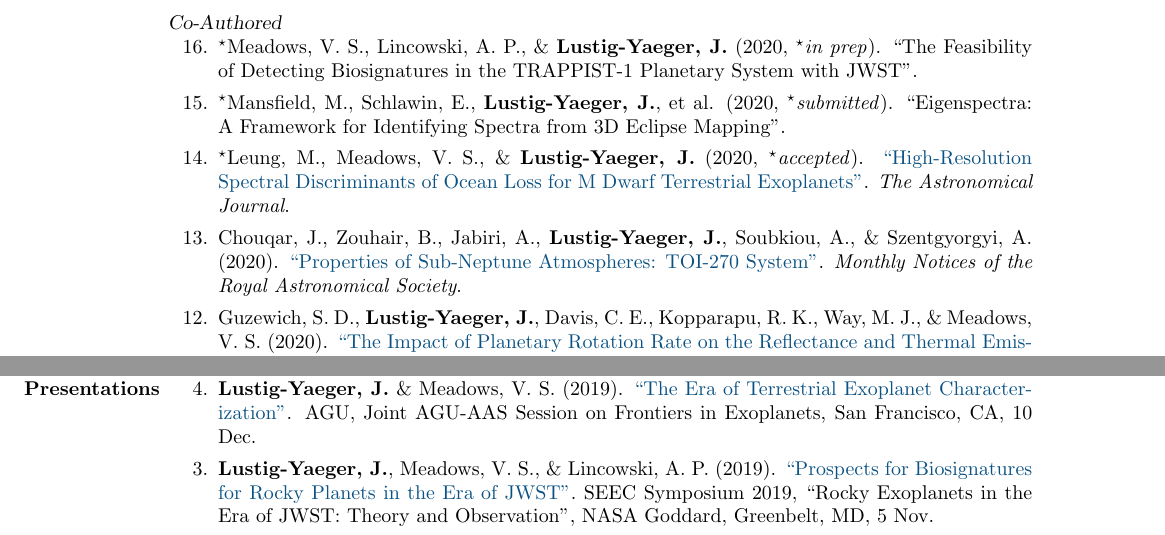
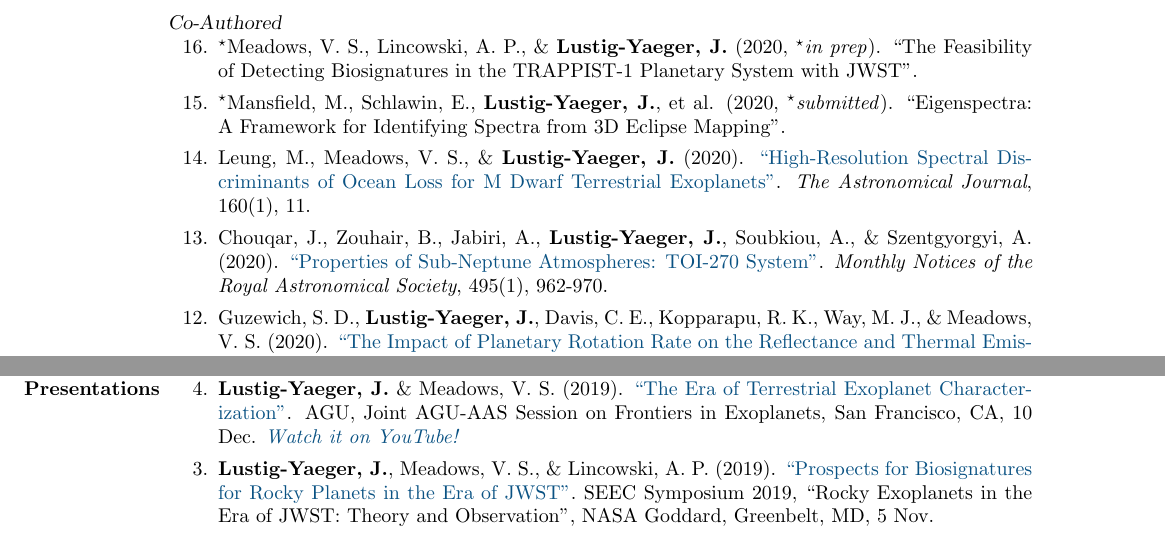
Before and after one commit to jlustigy/cv, a LaTeX CV (cv.tex): two parts of pages 2 and 3 of 4, joined at a grey line, cut so that both start at the same text. Compiled offline with pdfLaTeX.

Commit message:
Updates from Overleaf

```diff
--- a/cv.tex
+++ b/cv.tex
@@ -157,8 +157,8 @@ University of California, Santa Cruz, CA \\
                 \begin{benumerate}{16}
                     \item $^{\star}$Meadows, V. S., Lincowski, A. P., \& \textbf{Lustig-Yaeger, J.} (2020, $^{\star}$\textit{in prep}). \href{}{``The Feasibility of Detecting Biosignatures in the TRAPPIST-1 Planetary System with JWST''}. % \textit{AAS Journals}.
                     \item $^{\star}$Mansfield, M., Schlawin, E., \textbf{Lustig-Yaeger, J.}, et al. (2020, $^{\star}$\textit{submitted}). \href{}{``Eigenspectra: A Framework for Identifying Spectra from 3D Eclipse Mapping''}. %\textit{The Astrophysical Journal}.
-                    \item $^{\star}$Leung, M., Meadows, V. S., \& \textbf{Lustig-Yaeger, J.} (2020, $^{\star}$\textit{accepted}). \href{https://ui.adsabs.harvard.edu/abs/2020arXiv200413731L/abstract}{``High-Resolution Spectral Discriminants of Ocean Loss for M Dwarf Terrestrial Exoplanets''}. \textit{The Astronomical Journal}.
-                    \item Chouqar, J., Zouhair, B., Jabiri, A., \textbf{Lustig-Yaeger, J.}, Soubkiou, A., \& Szentgyorgyi, A. (2020). \href{https://ui.adsabs.harvard.edu/abs/2020MNRAS.tmp.1322C/abstract}{``Properties of Sub-Neptune Atmospheres: TOI-270 System''}. \textit{Monthly Notices of the Royal Astronomical Society}.
+                    \item Leung, M., Meadows, V. S., \& \textbf{Lustig-Yaeger, J.} (2020). \href{https://ui.adsabs.harvard.edu/abs/2020arXiv200413731L/abstract}{``High-Resolution Spectral Discriminants of Ocean Loss for M Dwarf Terrestrial Exoplanets''}. \textit{The Astronomical Journal}, 160(1), 11.
+                    \item Chouqar, J., Zouhair, B., Jabiri, A., \textbf{Lustig-Yaeger, J.}, Soubkiou, A., \& Szentgyorgyi, A. (2020). \href{https://ui.adsabs.harvard.edu/abs/2020MNRAS.495..962C/abstract}{``Properties of Sub-Neptune Atmospheres: TOI-270 System''}. \textit{Monthly Notices of the Royal Astronomical Society}, 495(1), 962-970.
                     \item Guzewich, S. D., \textbf{Lustig-Yaeger, J.}, Davis, C. E., Kopparapu, R. K., Way, M. J., \& Meadows, V. S.  (2020). \href{https://ui.adsabs.harvard.edu/abs/2020arXiv200202549G/abstract}{``The Impact of Planetary Rotation Rate on the Reflectance and Thermal Emission Spectrum of Terrestrial Exoplanets Around Sun-like Stars''}. \textit{The Astrophysical Journal}, 893, 140.
                     \item Lincowski, A. P., \textbf{Lustig-Yaeger, J.}, \& Meadows, V. S.  (2019). \href{https://doi.org/10.3847/1538-3881/ab2385}{``Observing Isotopologue Bands in Terrestrial Exoplanet Atmospheres with the James Webb Space Telescope---Implications for Identifying Past Atmospheric and Ocean Loss''}. \textit{The Astronomical Journal}, 158(1), 26.
                     \item Luger, R., Agol, E., Foreman-Mackey, D., Fleming, D. P., \textbf{Lustig-Yaeger, J.}, \& Deitrick, R. (2019).  \href{http://adsabs.harvard.edu/cgi-bin/bib_query?arXiv:1810.06559}{``STARRY: Analytic Occultation Light Curves''}. \textit{The Astronomical Journal}, 157(2), 64.
@@ -182,7 +182,7 @@ University of California, Santa Cruz, CA \\
                 {\sl Invited Talks}
                 \begin{benumerate}{4}
                     \item \textbf{Lustig-Yaeger, J.} \& Meadows, V. S.\ (2019).
-                    \href{https://agu.confex.com/agu/fm19/meetingapp.cgi/Paper/639372}{``The Era of Terrestrial Exoplanet Characterization''}. AGU, Joint AGU-AAS Session on Frontiers in Exoplanets, San Francisco, CA, 10 Dec.
+                    \href{https://agu.confex.com/agu/fm19/meetingapp.cgi/Paper/639372}{``The Era of Terrestrial Exoplanet Characterization''}. AGU, Joint AGU-AAS Session on Frontiers in Exoplanets, San Francisco, CA, 10 Dec. \href{https://www.youtube.com/watch?v=DDPguEQPPos}{\textit{Watch it on YouTube!}}
                     \item \textbf{Lustig-Yaeger, J.}, Meadows, V. S., \& Lincowski, A. P.\ (2019). \href{https://seec.gsfc.nasa.gov/Symposium.html}{``Prospects for Biosignatures for Rocky Planets in the Era of JWST''}. SEEC Symposium 2019, ``Rocky Exoplanets in the Era of JWST: Theory and Observation'', NASA Goddard, Greenbelt, MD, 5 Nov.
                     \item \textbf{Lustig-Yaeger, J.}, Meadows, V. S., \& Lincowski, A. P.\ (2019). \href{https://exoplanets.nasa.gov/exep/events/270/exopag-20/}{``The Detectability and Characterization of the TRAPPIST-1 Exoplanet Atmospheres with JWST''}. ExoPAG 20, Bellevue, WA, 23 Jun.
                     \item \textbf{Lustig-Yaeger, J.}, Meadows, V., Tovar, G., Schwieterman, E., \& Fujii, Y.\ ``Prospects for Mapping Terrestrial Exoplanets with LUVOIR''. Goddard Space Flight Center, October 25, 2017
```
